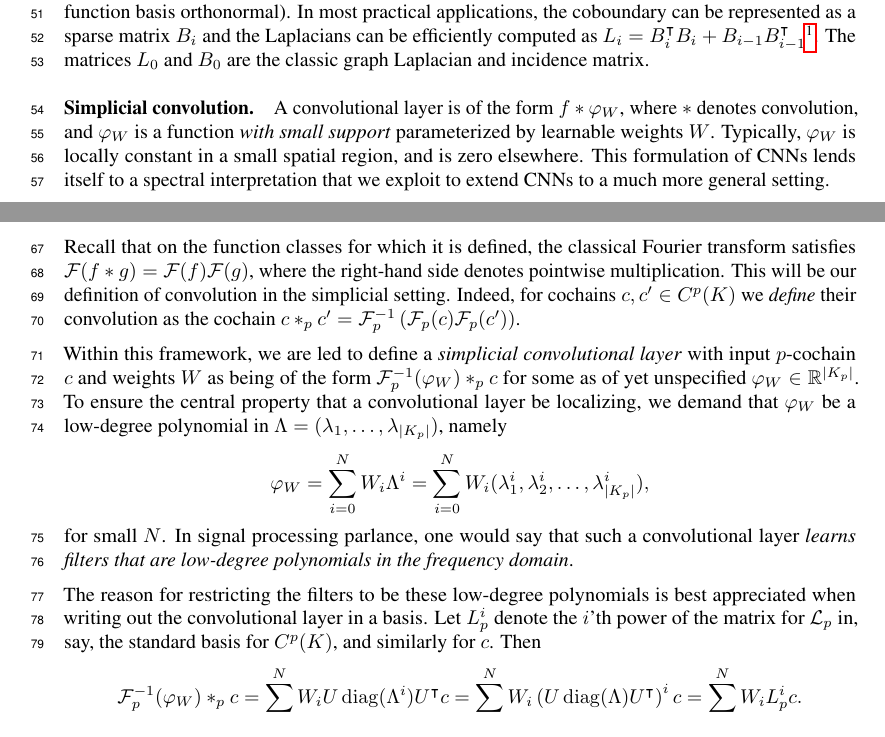
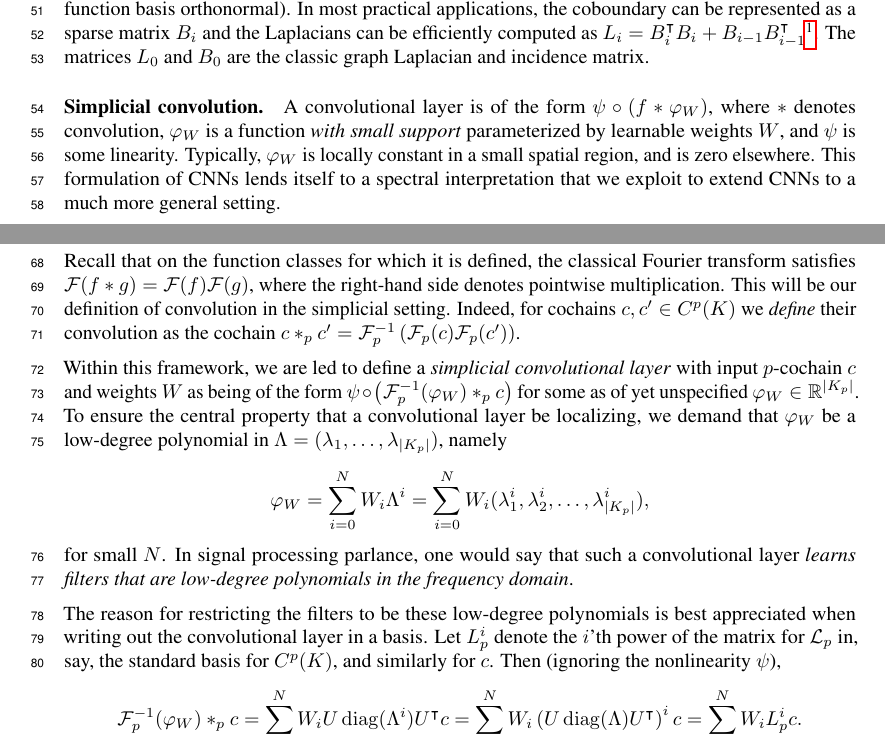
Before and after one commit to stefaniaebli/paper-snn-neurips2020tda, a LaTeX paper (neurips_2020_tda.tex, which reads scnn.tex): two parts of pages 2 and 3 of 7, joined at a grey line, cut so that both start at the same text. Compiled offline with pdfLaTeX.

Commit message:
Mention nonlinearity.

```diff
--- a/scnn.tex
+++ b/scnn.tex
@@ -1,20 +1,20 @@
 \paragraph{Simplicial convolution.}
 
-A convolutional layer is of the form $f\ast \varphi_W$, where $\ast$ denotes convolution, and $\varphi_W$ is a function
-\emph{with small support} parameterized by learnable weights $W$.
+A convolutional layer is of the form $\psi\circ(f\ast \varphi_W)$, where $\ast$ denotes convolution, $\varphi_W$ is a function
+\emph{with small support} parameterized by learnable weights $W$, and $\psi$ is some linearity.
 Typically, $\varphi_W$ is locally constant in a small spatial region, and is zero elsewhere. This formulation of CNNs lends itself to a spectral interpretation that we exploit to extend CNNs to a much more general setting.
 
 Following~\cite{defferrard2016convolutional} and motivated by the fact that the discrete Fourier transform of a real-valued function on an $n$-dimensional cubical grid coincides with its decomposition into a linear combination of the eigenfunctions of the graph Laplacian for that grid, we define the Fourier transform $\mathcal{F}_p: C^p(K) \to \mathbb{R}^{\lvert K_p \rvert}$ of real $p$-cochains on a simplicial complex with Laplacians $\mathcal{L}_p$ as $\mathcal{F}_p(c) = \left(\ip{c}{e_1}_p, \ip{c}{e_2}_p, \dotsc, \ip{c}{e_{\lvert K_p \rvert}}_p\right)$, where the $e_i$'s are the eigencochains of $\mathcal{L}_p$ ordered by eigenvalues $\lambda_1\leq\dotsm\leq\lambda_{\lvert K_p \rvert}$. The function $\mathcal{F}_p$ is invertible since $\mathcal{L}_p$ is diagonalizable; explicitly, if we write $U\diag(\Lambda)U\transpose$ for a normalized eigendecomposition, the orthonormal matrices $U$ and $U\transpose$ represent $\mathcal{F}\inv_p$ and $\mathcal{F}_p$, respectively. This is the foundation for Barbarossa's development of signal processing on simplicial complexes~\cite{barbarossa2018learning}.
 
 Recall that on the function classes for which it is defined, the classical Fourier transform satisfies $\mathcal{F}(f\ast g)=\mathcal{F}(f)\mathcal{F}(g)$, where the right-hand side denotes pointwise multiplication. This will be our definition of convolution in the simplicial setting. Indeed, for cochains $c,c'\in C^p(K)$ we \emph{define} their convolution as the cochain $c\ast_p c' = \mathcal{F}_p\inv\left(\mathcal{F}_p(c)\mathcal{F}_p(c')\right)$.
 
-Within this framework, we are led to define a \emph{simplicial convolutional layer} with input $p$-cochain $c$ and weights $W$ as being of the form $\mathcal{F}\inv_p(\varphi_W)\ast_p c$ for some as of yet unspecified $\varphi_W\in\mathbb{R}^{\lvert K_p \rvert}$. To ensure the central property that a convolutional layer be localizing, we demand that $\varphi_W$ be a low-degree polynomial in $\Lambda=(\lambda_1, \dotsc, \lambda_{\lvert K_p \rvert})$, namely
+Within this framework, we are led to define a \emph{simplicial convolutional layer} with input $p$-cochain $c$ and weights $W$ as being of the form $\psi\circ\left(\mathcal{F}\inv_p(\varphi_W)\ast_p c\right)$ for some as of yet unspecified $\varphi_W\in\mathbb{R}^{\lvert K_p \rvert}$. To ensure the central property that a convolutional layer be localizing, we demand that $\varphi_W$ be a low-degree polynomial in $\Lambda=(\lambda_1, \dotsc, \lambda_{\lvert K_p \rvert})$, namely
 \begin{equation*}
   \varphi_W = \sum_{i=0}^N W_i\Lambda^i = \sum_{i=0}^N W_i(\lambda^i_1, \lambda^i_2, \dotsc, \lambda^i_{\lvert K_p \rvert}),
 \end{equation*}
 for small $N$. In signal processing parlance, one would say that such a convolutional layer \emph{learns filters that are low-degree polynomials in the frequency domain}.
 
-The reason for restricting the filters to be these low-degree polynomials is best appreciated when writing out the convolutional layer in a basis. Let $L^i_p$ denote the $i$'th power of the matrix for $\mathcal{L}_p$ in, say, the standard basis for $C^p(K)$, and similarly for $c$. Then
+The reason for restricting the filters to be these low-degree polynomials is best appreciated when writing out the convolutional layer in a basis. Let $L^i_p$ denote the $i$'th power of the matrix for $\mathcal{L}_p$ in, say, the standard basis for $C^p(K)$, and similarly for $c$. Then (ignoring the nonlinearity $\psi$),
 \begin{equation*}
   \mathcal{F}\inv_p(\varphi_W)\ast_p c = \sum_{i=0}^N W_iU\diag(\Lambda^i)U\transpose c = \sum_{i=0}^N W_i\left(U\diag(\Lambda)U\transpose\right)^i c = \sum_{i=0}^NW_iL^i_pc. %\label{eq:filter}
 \end{equation*}
```
